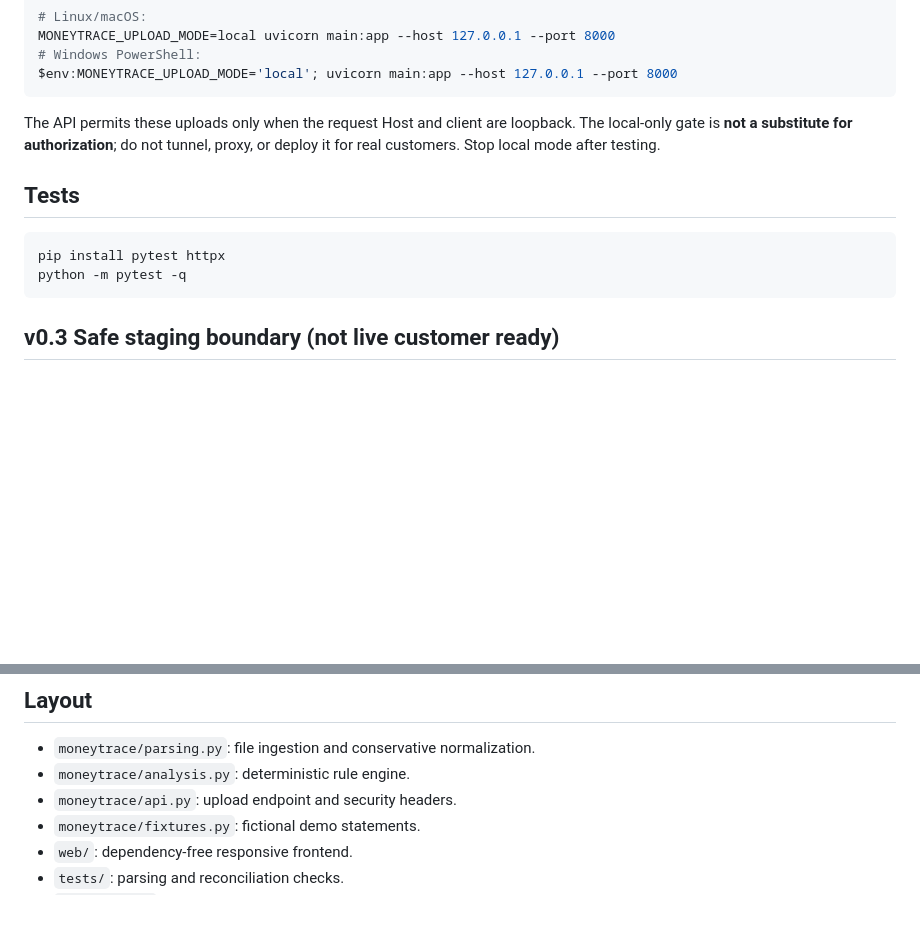
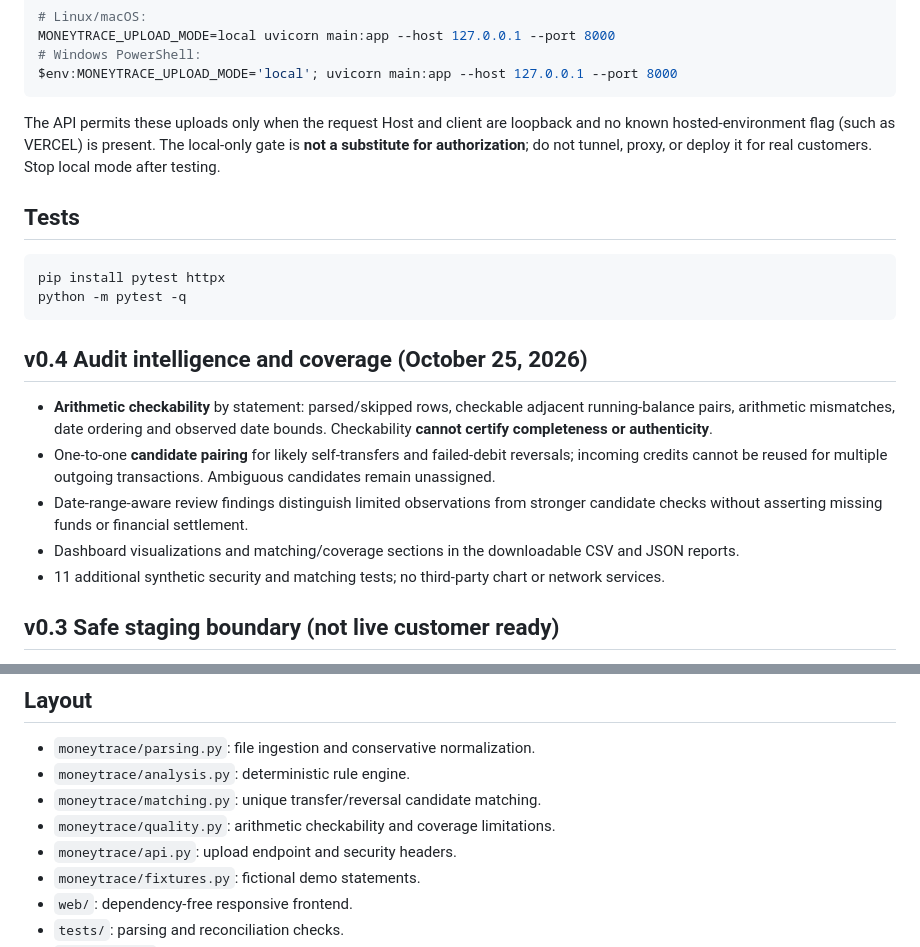
Before and after one commit to mabrig1/DisputeProof-NG, a Markdown page: README.md, 2 parts joined by grey strips. GitHub-like rendering; blank space fills up the shorter version.

Commit message:
docs: record audit intelligence, added tests, and deployment security limitations

````diff
--- a/README.md
+++ b/README.md
@@ -33,7 +33,7 @@ MONEYTRACE_UPLOAD_MODE=local uvicorn main:app --host 127.0.0.1 --port 8000
 $env:MONEYTRACE_UPLOAD_MODE='local'; uvicorn main:app --host 127.0.0.1 --port 8000
 ```
 
-The API permits these uploads only when the request Host and client are loopback. The local-only gate is **not a substitute for authorization**; do not tunnel, proxy, or deploy it for real customers. Stop local mode after testing.
+The API permits these uploads only when the request Host and client are loopback and no known hosted-environment flag (such as VERCEL) is present. The local-only gate is **not a substitute for authorization**; do not tunnel, proxy, or deploy it for real customers. Stop local mode after testing.
 
 ## Tests
 
@@ -41,6 +41,14 @@ The API permits these uploads only when the request Host and client are loopback
 pip install pytest httpx
 python -m pytest -q
 ```
+
+## v0.4 Audit intelligence and coverage (October 25, 2026)
+
+- **Arithmetic checkability** by statement: parsed/skipped rows, checkable adjacent running-balance pairs, arithmetic mismatches, date ordering and observed date bounds. Checkability **cannot certify completeness or authenticity**.
+- One-to-one **candidate pairing** for likely self-transfers and failed-debit reversals; incoming credits cannot be reused for multiple outgoing transactions. Ambiguous candidates remain unassigned.
+- Date-range-aware review findings distinguish limited observations from stronger candidate checks without asserting missing funds or financial settlement.
+- Dashboard visualizations and matching/coverage sections in the downloadable CSV and JSON reports.
+- 11 additional synthetic security and matching tests; no third-party chart or network services.
 
 ## v0.3 Safe staging boundary (not live customer ready)
 
@@ -77,6 +85,8 @@ Vercel supports zero-configuration FastAPI deployments for a root `main.py` expo
 
 - `moneytrace/parsing.py`: file ingestion and conservative normalization.
 - `moneytrace/analysis.py`: deterministic rule engine.
+- `moneytrace/matching.py`: unique transfer/reversal candidate matching.
+- `moneytrace/quality.py`: arithmetic checkability and coverage limitations.
 - `moneytrace/api.py`: upload endpoint and security headers.
 - `moneytrace/fixtures.py`: fictional demo statements.
 - `web/`: dependency-free responsive frontend.
````
